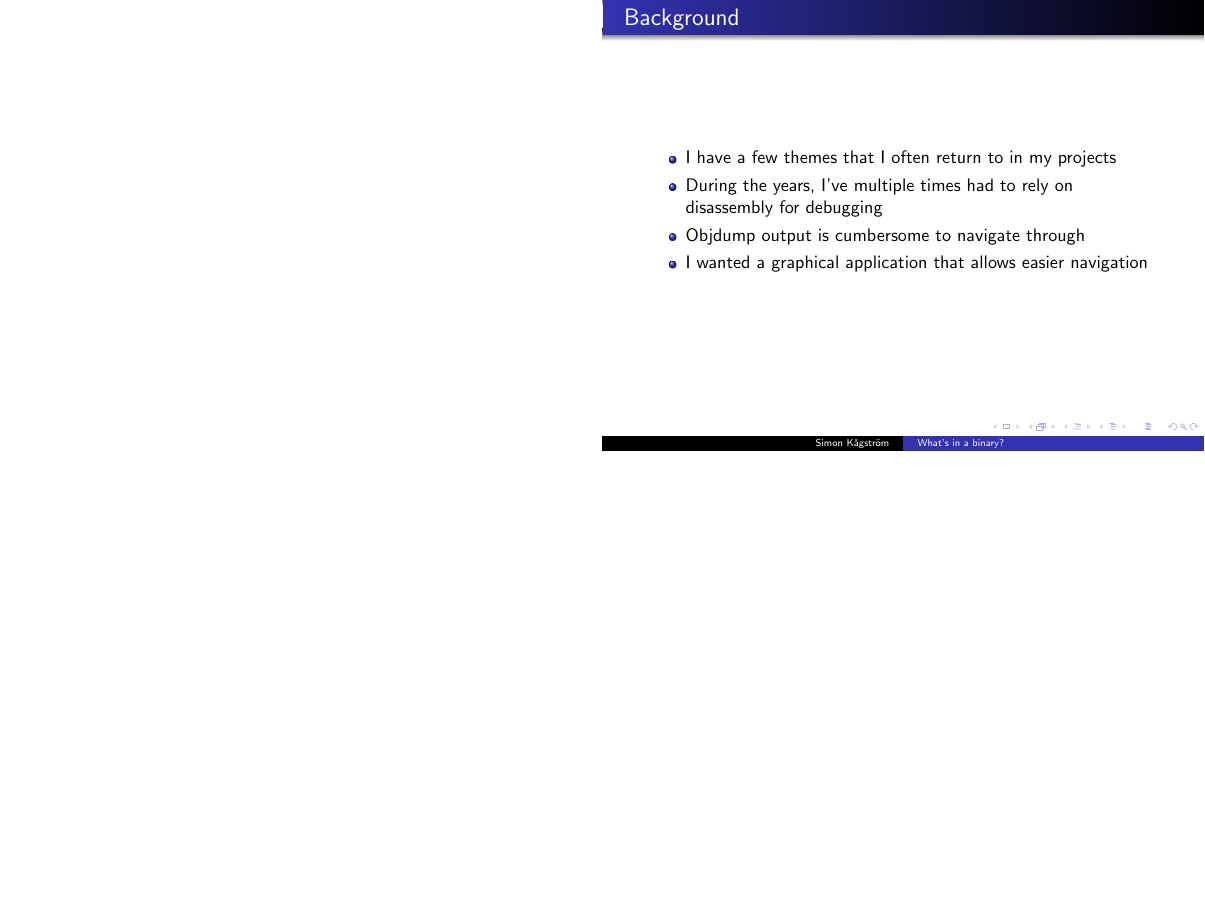
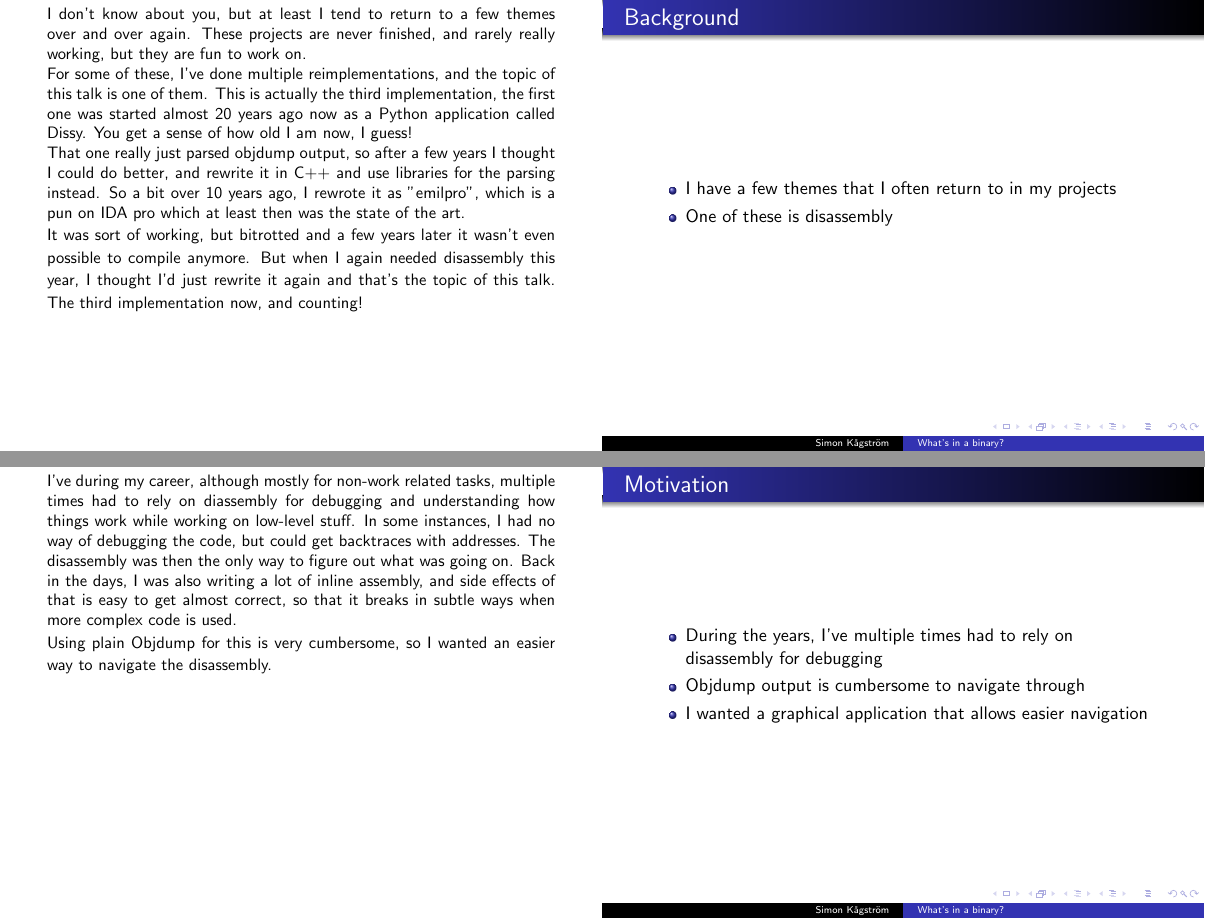
Before and after one commit to SimonKagstrom/presentations, LaTeX slides (emilpro-swedencpp/presentation.tex): page 3 of 18 before the commit and pages 2 and 3 of 18 after it, the two joined at a grey line, the shorter picture padded with empty space. Compiled offline with pdfLaTeX.

Commit message:
emilpro: Slide notes

```diff
--- a/emilpro-swedencpp/presentation.tex
+++ b/emilpro-swedencpp/presentation.tex
@@ -41,0 +43 @@
+    emilpro, which is a graphical disassembler.
@@ -47,10 +49,44 @@ So let's get started!}
 \begin{frame}{Background}
   \begin{itemize}
     \item I have a few themes that I often return to in my projects
+    \item One of these is disassembly
+  \end{itemize}
+  \note{
+    I don't know about you, but at least I tend to return to a few themes over and over again.
+    These projects are never finished, and rarely really working, but they are fun to work on.
+
+    For some of these, I've done multiple reimplementations, and the topic of this talk is one
+    of them. This is actually the third implementation, the first one was started almost 20 years ago
+    now as a Python application called Dissy. You get a sense of how old I am now, I guess!
+
+    That one really just parsed objdump output, so after a few years I thought I could do better,
+    and rewrite it in C++ and use libraries for the parsing instead. So a bit over 10 years ago, I
+    rewrote it as "emilpro", which is a pun on IDA pro which at least then was the state of the art.
+
+    It was sort of working, but bitrotted and a few years later it wasn't even possible to compile
+    anymore. But when I again needed disassembly this year, I thought I'd just rewrite it again
+    and that's the topic of this talk. The third implementation now, and counting!
+  }
+\end{frame}
+
+
+\begin{frame}{Motivation}
+  \begin{itemize}
     \item During the years, I've multiple times had to rely on disassembly for debugging
     \item Objdump output is cumbersome to navigate through
-    \item<2> I wanted a graphical application that allows easier navigation
+    \item I wanted a graphical application that allows easier navigation
   \end{itemize}
+  \note{
+    I've during my career, although mostly for non-work related tasks, multiple times had to rely on
+    diassembly for debugging and understanding how things work while working on low-level stuff.
+    In some instances, I had no way of debugging the code, but could get backtraces with addresses.
+    The disassembly was then the only way to figure out what was going on. Back in the days, I was
+    also writing a lot of inline assembly, and side effects of that is easy to get almost correct,
+    so that it breaks in subtle ways when more complex code is used.
+
+    Using plain Objdump for this is very cumbersome, so I wanted an easier way to navigate the
+    disassembly.
+  }
 \end{frame}
 
 
```
Also changed, not shown: emilpro-swedencpp/presentation.tex (8 more changed lines).
